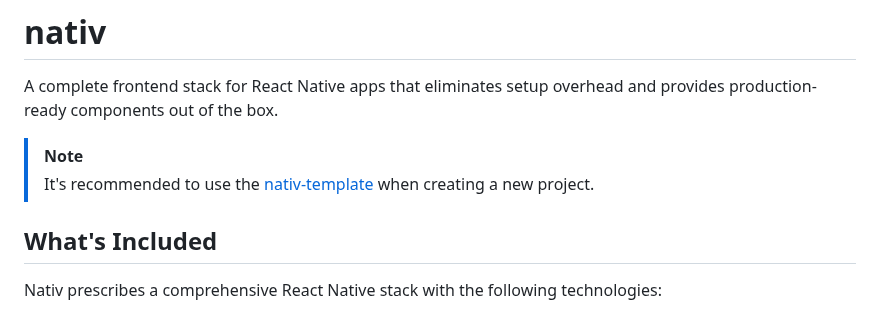
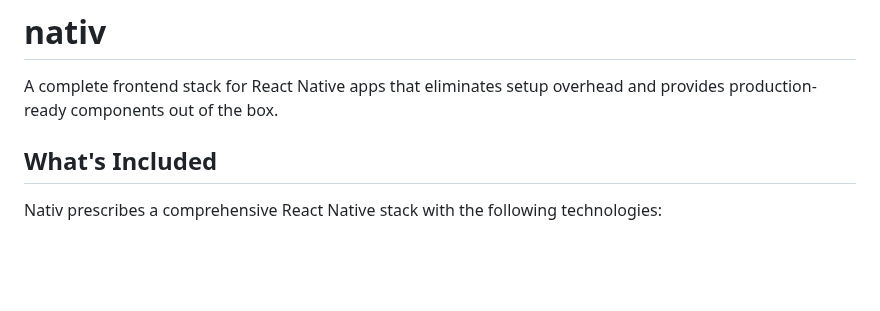
Before and after one commit to alloc/nativ, a Markdown page: README.md, the part around the change. GitHub-like rendering; blank space fills up the shorter version.

Commit message:
chore(docs): remove notice

```diff
--- a/README.md
+++ b/README.md
@@ -1,9 +1,6 @@
 # nativ
 
 A complete frontend stack for React Native apps that eliminates setup overhead and provides production-ready components out of the box.
-
-> [!NOTE]
-> It's recommended to use the [nativ-template](https://github.com/alloc/nativ-template) when creating a new project.
 
 ## What's Included
 
```
